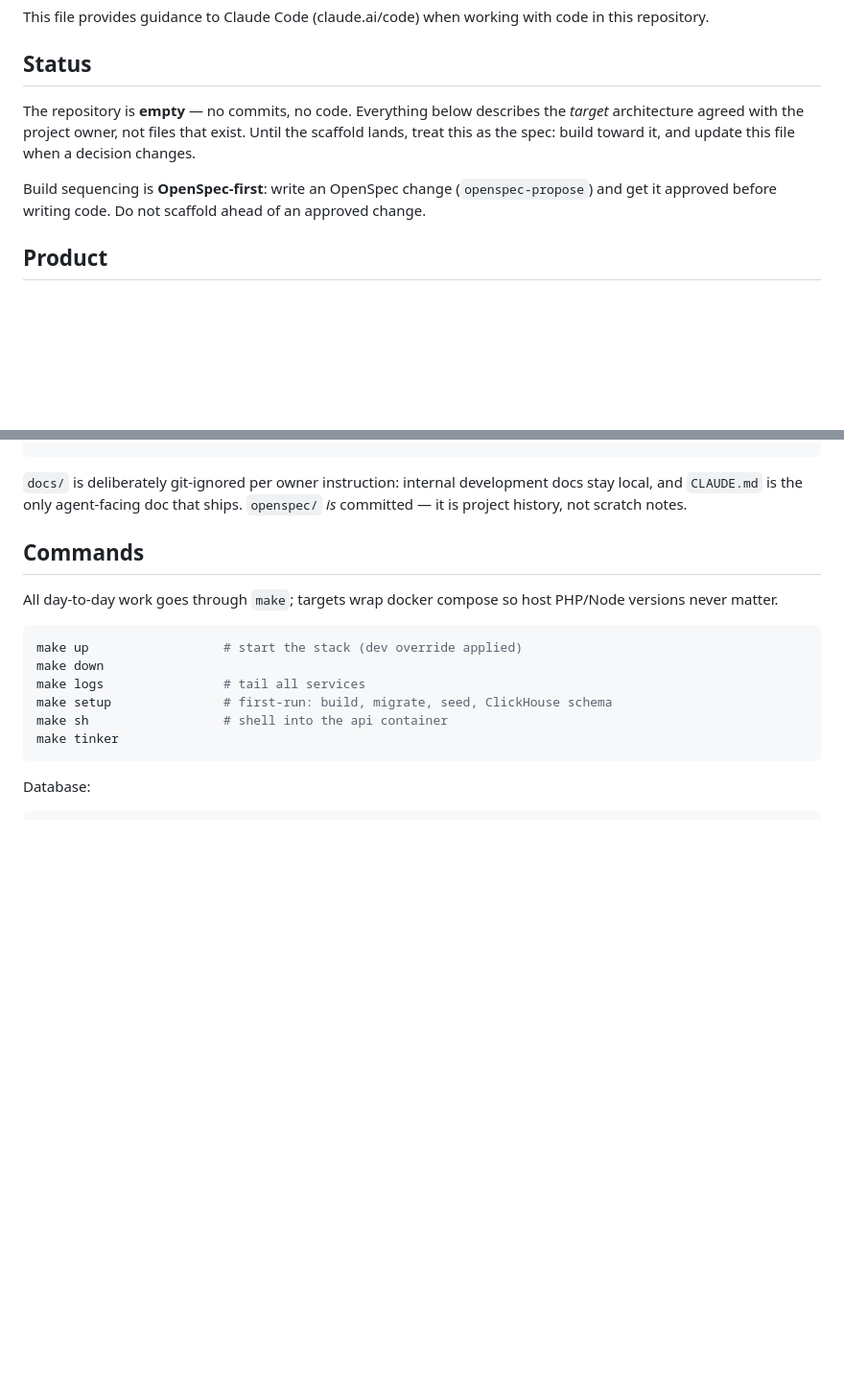
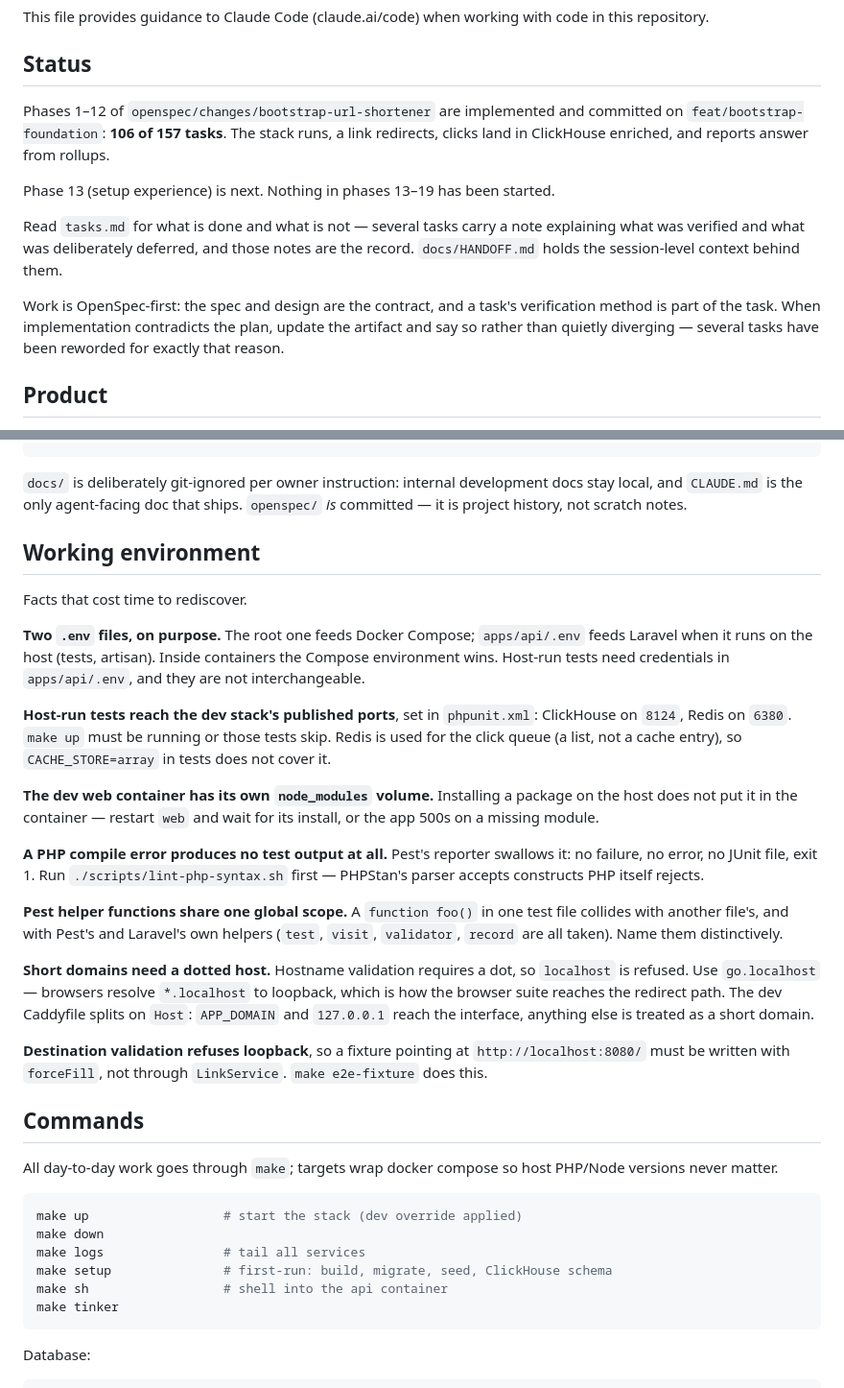
Before and after one commit to ImAleeexx/shorty-nah, a Markdown page: CLAUDE.md, 2 parts joined by grey strips. Shown at 96% size. Rendered like a GitHub page; blank space fills up the shorter version.

Commit message:
Record the working environment and correct the status
CLAUDE.md opened by saying the repository was empty, which stopped being
true fourteen commits ago and is the first thing a new session reads. It
now states where the work actually stands and points at the task notes,
which are the record of what was verified and what was deferred.

Adds the working-environment facts that cost real time to rediscover: the
two .env files and which one host-run tests read, the published ports those
tests reach, the dev web container's own node_modules volume, and that a
PHP compile error makes the test runner produce no output at all. Also the
service table, since a nine-service topology is not obvious from a compose
file.

Marks 2.2, which was completed and verified in the container but never had
its checkbox flipped. Re-verified against the phase 12 dependency set: the
production web image builds, serves as a non-root user, and falls back to
default branding when the API is unreachable.

The session-level handoff — decisions and their reasoning, deferred work
and where it went, and the questions still needing an answer — is in
docs/HANDOFF.md, which stays local.

```diff
--- a/CLAUDE.md
+++ b/CLAUDE.md
@@ -4,12 +4,21 @@ This file provides guidance to Claude Code (claude.ai/code) when working with co
 
 ## Status
 
-The repository is **empty** — no commits, no code. Everything below describes the *target* architecture
-agreed with the project owner, not files that exist. Until the scaffold lands, treat this as the spec:
-build toward it, and update this file when a decision changes.
+Phases 1–12 of `openspec/changes/bootstrap-url-shortener` are implemented and
+committed on `feat/bootstrap-foundation`: **106 of 157 tasks**. The stack runs, a
+link redirects, clicks land in ClickHouse enriched, and reports answer from
+rollups.
 
-Build sequencing is **OpenSpec-first**: write an OpenSpec change (`openspec-propose`) and get it approved
-before writing code. Do not scaffold ahead of an approved change.
+Phase 13 (setup experience) is next. Nothing in phases 13–19 has been started.
+
+Read `tasks.md` for what is done and what is not — several tasks carry a note
+explaining what was verified and what was deliberately deferred, and those notes
+are the record. `docs/HANDOFF.md` holds the session-level context behind them.
+
+Work is OpenSpec-first: the spec and design are the contract, and a task's
+verification method is part of the task. When implementation contradicts the plan,
+update the artifact and say so rather than quietly diverging — several tasks have
+been reworded for exactly that reason.
 
 ## Product
 
@@ -50,6 +59,42 @@ Makefile             Task entrypoint for everything below
 `docs/` is deliberately git-ignored per owner instruction: internal development docs stay local, and
 `CLAUDE.md` is the only agent-facing doc that ships. `openspec/` *is* committed — it is project history,
 not scratch notes.
+
+## Working environment
+
+Facts that cost time to rediscover.
+
+**Two `.env` files, on purpose.** The root one feeds Docker Compose; `apps/api/.env`
+feeds Laravel when it runs on the host (tests, artisan). Inside containers the
+Compose environment wins. Host-run tests need credentials in `apps/api/.env`, and
+they are not interchangeable.
+
+**Host-run tests reach the dev stack's published ports**, set in `phpunit.xml`:
+ClickHouse on `8124`, Redis on `6380`. `make up` must be running or those tests
+skip. Redis is used for the click queue (a list, not a cache entry), so
+`CACHE_STORE=array` in tests does not cover it.
+
+**The dev web container has its own `node_modules` volume.** Installing a package
+on the host does not put it in the container — restart `web` and wait for its
+install, or the app 500s on a missing module.
+
+**A PHP compile error produces no test output at all.** Pest's reporter swallows
+it: no failure, no error, no JUnit file, exit 1. Run `./scripts/lint-php-syntax.sh`
+first — PHPStan's parser accepts constructs PHP itself rejects.
+
+**Pest helper functions share one global scope.** A `function foo()` in one test
+file collides with another file's, and with Pest's and Laravel's own helpers
+(`test`, `visit`, `validator`, `record` are all taken). Name them distinctively.
+
+**Short domains need a dotted host.** Hostname validation requires a dot, so
+`localhost` is refused. Use `go.localhost` — browsers resolve `*.localhost` to
+loopback, which is how the browser suite reaches the redirect path. The dev
+Caddyfile splits on `Host`: `APP_DOMAIN` and `127.0.0.1` reach the interface,
+anything else is treated as a short domain.
+
+**Destination validation refuses loopback**, so a fixture pointing at
+`http://localhost:8080/` must be written with `forceFill`, not through
+`LinkService`. `make e2e-fixture` does this.
 
 ## Commands
 
```
Also changed, not shown: other parts of CLAUDE.md (+13 -0 lines), 1 other file.
